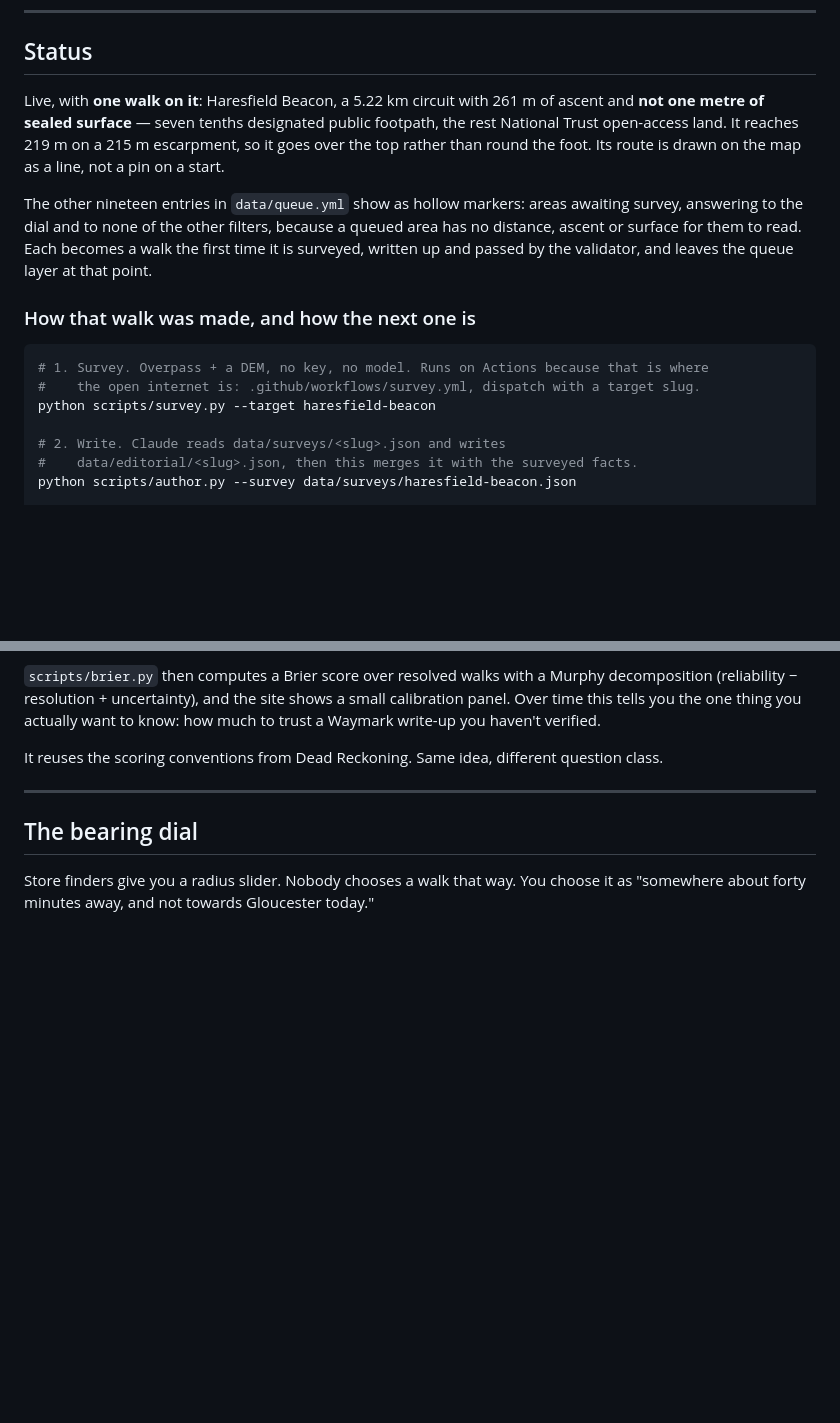
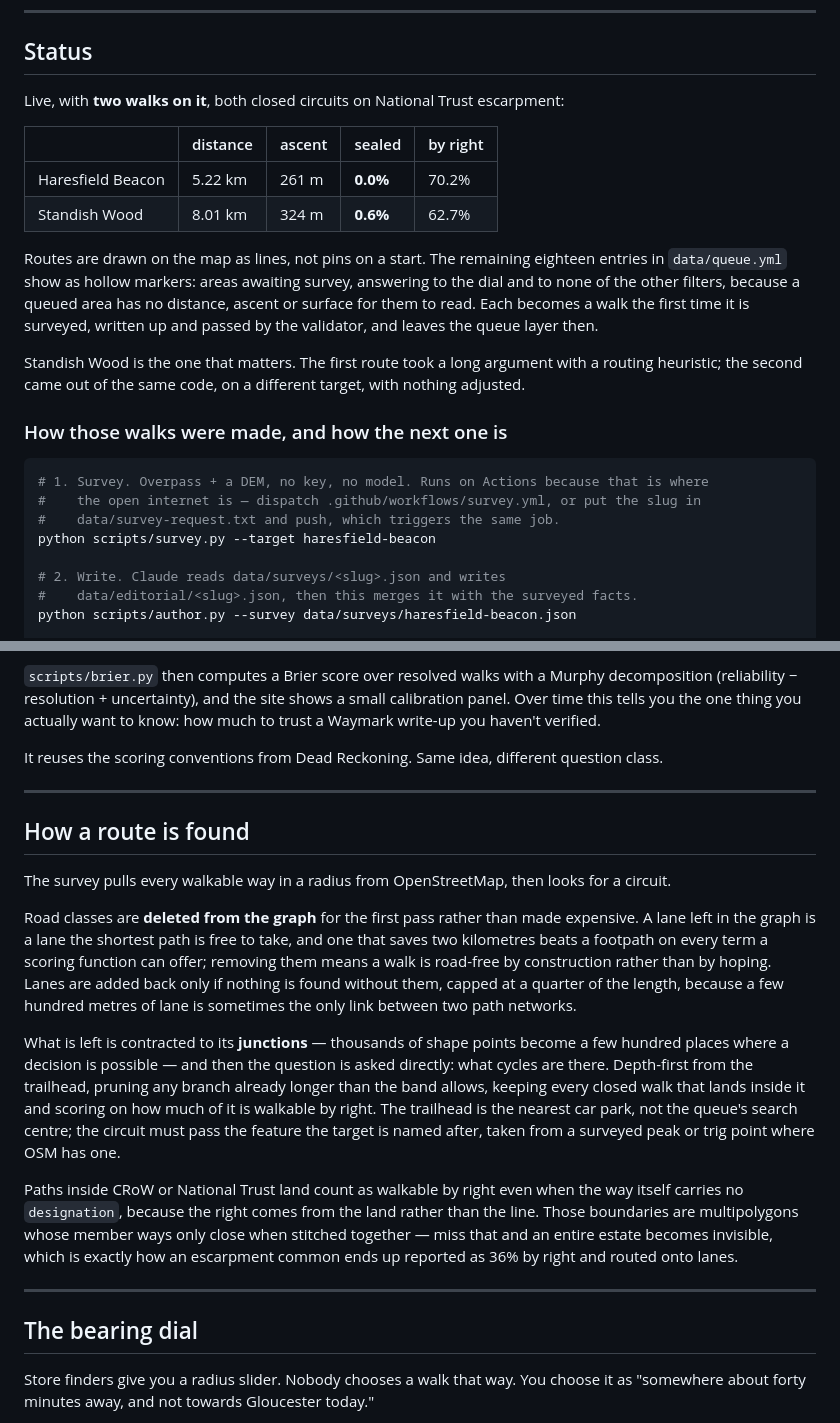
Before and after one commit to nihilisticiconoclast/waymark, a Markdown page: README.md, 2 parts joined by grey strips. Rendered like a GitHub page; blank space fills up the shorter version.

````diff
--- a/README.md
+++ b/README.md
@@ -27,21 +27,29 @@ deliberately not committed, so under branch deployment no OS API key reaches the
 
 ## Status
 
-Live, with **one walk on it**: Haresfield Beacon, a 5.22 km circuit with 261 m of ascent and
-**not one metre of sealed surface** — seven tenths designated public footpath, the rest
-National Trust open-access land. It reaches 219 m on a 215 m escarpment, so it goes over the
-top rather than round the foot. Its route is drawn on the map as a line, not a pin on a start.
+Live, with **two walks on it**, both closed circuits on National Trust escarpment:
 
-The other nineteen entries in `data/queue.yml` show as hollow markers: areas awaiting survey,
-answering to the dial and to none of the other filters, because a queued area has no distance,
-ascent or surface for them to read. Each becomes a walk the first time it is surveyed, written
-up and passed by the validator, and leaves the queue layer at that point.
+| | distance | ascent | sealed | by right |
+|---|---|---|---|---|
+| Haresfield Beacon | 5.22 km | 261 m | **0.0%** | 70.2% |
+| Standish Wood | 8.01 km | 324 m | **0.6%** | 62.7% |
 
-### How that walk was made, and how the next one is
+Routes are drawn on the map as lines, not pins on a start. The remaining eighteen entries in
+`data/queue.yml` show as hollow markers: areas awaiting survey, answering to the dial and to
+none of the other filters, because a queued area has no distance, ascent or surface for them
+to read. Each becomes a walk the first time it is surveyed, written up and passed by the
+validator, and leaves the queue layer then.
+
+Standish Wood is the one that matters. The first route took a long argument with a routing
+heuristic; the second came out of the same code, on a different target, with nothing
+adjusted.
+
+### How those walks were made, and how the next one is
 
 ```bash
 # 1. Survey. Overpass + a DEM, no key, no model. Runs on Actions because that is where
-#    the open internet is: .github/workflows/survey.yml, dispatch with a target slug.
+#    the open internet is — dispatch .github/workflows/survey.yml, or put the slug in
+#    data/survey-request.txt and push, which triggers the same job.
 python scripts/survey.py --target haresfield-beacon
 
 # 2. Write. Claude reads data/surveys/<slug>.json and writes
@@ -120,6 +128,33 @@ calibration panel. Over time this tells you the one thing you actually want to k
 to trust a Waymark write-up you haven't verified.
 
 It reuses the scoring conventions from Dead Reckoning. Same idea, different question class.
+
+---
+
+## How a route is found
+
+The survey pulls every walkable way in a radius from OpenStreetMap, then looks for a circuit.
+
+Road classes are **deleted from the graph** for the first pass rather than made expensive. A
+lane left in the graph is a lane the shortest path is free to take, and one that saves two
+kilometres beats a footpath on every term a scoring function can offer; removing them means a
+walk is road-free by construction rather than by hoping. Lanes are added back only if nothing
+is found without them, capped at a quarter of the length, because a few hundred metres of lane
+is sometimes the only link between two path networks.
+
+What is left is contracted to its **junctions** — thousands of shape points become a few
+hundred places where a decision is possible — and then the question is asked directly: what
+cycles are there. Depth-first from the trailhead, pruning any branch already longer than the
+band allows, keeping every closed walk that lands inside it and scoring on how much of it is
+walkable by right. The trailhead is the nearest car park, not the queue's search centre; the
+circuit must pass the feature the target is named after, taken from a surveyed peak or trig
+point where OSM has one.
+
+Paths inside CRoW or National Trust land count as walkable by right even when the way itself
+carries no `designation`, because the right comes from the land rather than the line. Those
+boundaries are multipolygons whose member ways only close when stitched together — miss that
+and an entire estate becomes invisible, which is exactly how an escarpment common ends up
+reported as 36% by right and routed onto lanes.
 
 ---
 
````
Also changed, not shown: CLAUDE.md (+27 -3 lines), docs/ARCHITECTURE.md (+18 -2 lines).
